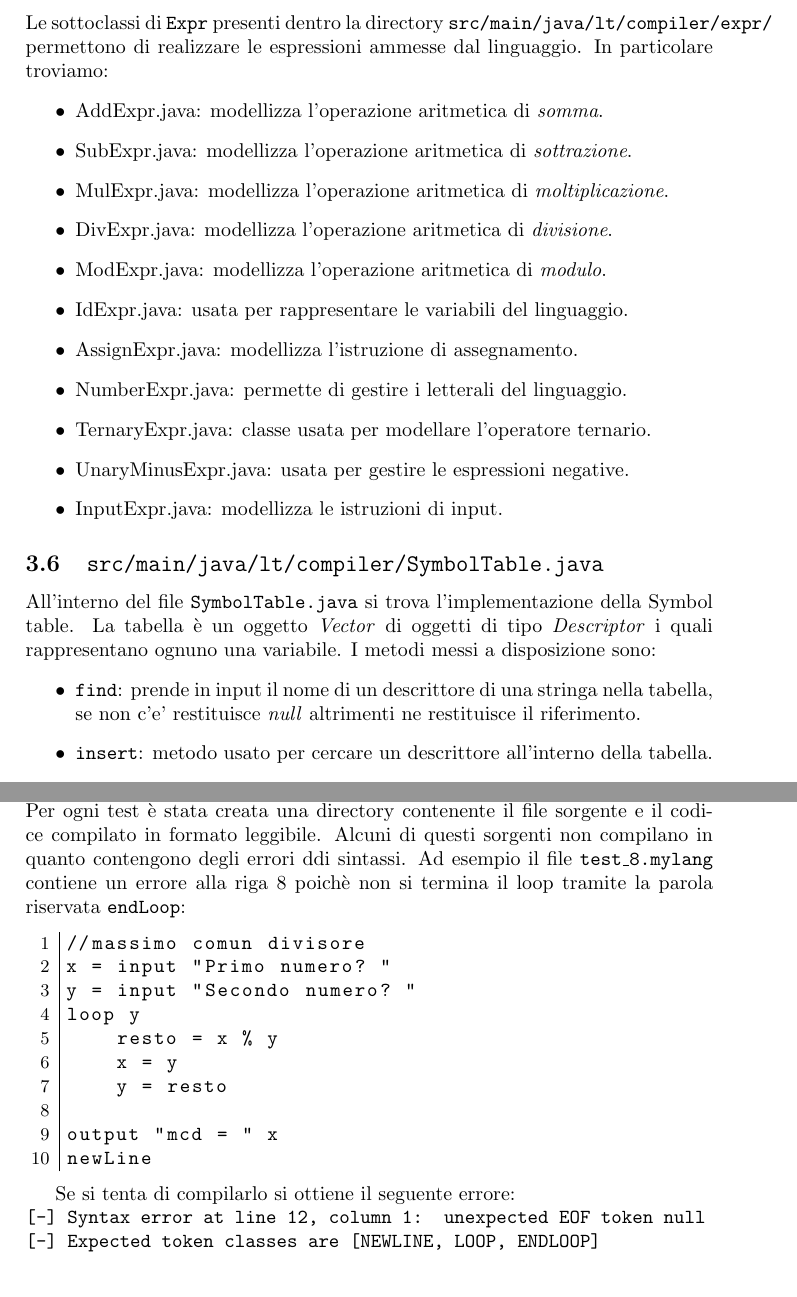
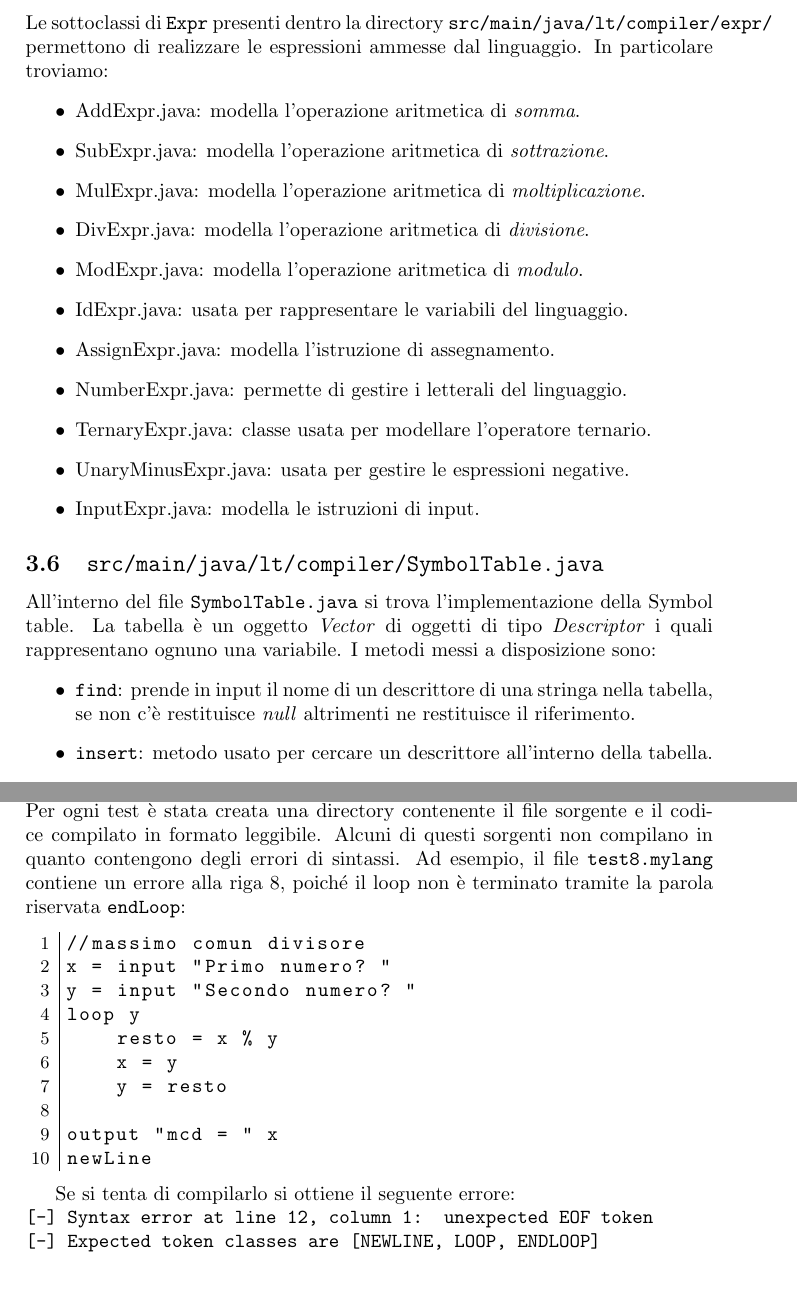
Before and after one commit to cdzeno/compiler, a LaTeX document (doc/relazione.tex): two parts of pages 5 and 7 of 7, joined at a grey line, cut so that both start at the same text. Compiled offline with pdfLaTeX.

Commit message:
Some fixes

```diff
--- a/doc/relazione.tex
+++ b/doc/relazione.tex
@@ -123,25 +123,25 @@ Così come \texttt{Instr.java}, anche \texttt{Expr.java} è un'interfaccia che d
 \subsubsection{Sottoclassi di \texttt{Expr.java}}
 Le sottoclassi di \texttt{Expr} presenti dentro la directory \texttt{src/main/java/lt/compiler/expr/} permettono di realizzare le espressioni ammesse dal linguaggio. In particolare troviamo:
 \begin{itemize}
-    \item AddExpr.java: modellizza l'operazione aritmetica di \textit{somma}.
-    \item SubExpr.java: modellizza l'operazione aritmetica di \textit{sottrazione}.
-    \item MulExpr.java: modellizza l'operazione aritmetica di \textit{moltiplicazione}.
-    \item DivExpr.java: modellizza l'operazione aritmetica di \textit{divisione}.
-    \item ModExpr.java: modellizza l'operazione aritmetica di \textit{modulo}.
+    \item AddExpr.java: modella l'operazione aritmetica di \textit{somma}.
+    \item SubExpr.java: modella l'operazione aritmetica di \textit{sottrazione}.
+    \item MulExpr.java: modella l'operazione aritmetica di \textit{moltiplicazione}.
+    \item DivExpr.java: modella l'operazione aritmetica di \textit{divisione}.
+    \item ModExpr.java: modella l'operazione aritmetica di \textit{modulo}.
     \item IdExpr.java: usata per rappresentare le variabili del linguaggio.
-    \item AssignExpr.java: modellizza l'istruzione di assegnamento.
+    \item AssignExpr.java: modella l'istruzione di assegnamento.
     \item NumberExpr.java: permette di gestire i letterali del linguaggio.
     \item TernaryExpr.java: classe usata per modellare l'operatore ternario.
     \item UnaryMinusExpr.java: usata per gestire le espressioni negative.
-    \item InputExpr.java: modellizza le istruzioni di input.
+    \item InputExpr.java: modella le istruzioni di input.
 \end{itemize}
 
 \subsection{\texttt{src/main/java/lt/compiler/SymbolTable.java}}
 All'interno del file \texttt{SymbolTable.java} si trova l'implementazione della Symbol table. La tabella è un oggetto \textit{Vector} di oggetti di tipo \textit{Descriptor} i quali rappresentano ognuno una variabile. I metodi messi a disposizione sono:
 \begin{itemize}
-\item \texttt{find}: prende in input il nome di un descrittore di una stringa nella tabella, se non c'e' restituisce \textit{null} altrimenti ne restituisce il riferimento.
+\item \texttt{find}: prende in input il nome di un descrittore di una stringa nella tabella, se non c'è restituisce \textit{null} altrimenti ne restituisce il riferimento.
 \item \texttt{insert}: metodo usato per cercare un descrittore all'interno della tabella.
-\item \texttt{findInsert}: cerca nella tabella il descrittore associato al nome preso come argomento, se non c'e' lo aggiunge.
+\item \texttt{findInsert}: cerca nella tabella il descrittore associato al nome preso come argomento, se non c'è lo aggiunge.
 \end{itemize}
 \pagebreak
 
@@ -172,7 +172,7 @@ Il file \texttt{Compiler.java} contiene il metodo \texttt{main} che prende in in
 Se non avvengono errori in fase di analisi sintattica, il parser restituisce un oggetto di tipo \texttt{Program} che contiene sia la Symbol table che l'AST. In caso contrario viene sollevata l'eccezione \texttt{SyntaxErrorException} e stampato il messaggio d'errore. In seguito, dopo aver inizializzato con valori random le prime 2 locazioni di memoria riservate per i valori temporanei usati nel calcolo dell'espressione MOD, per ogni descrittore contenuto nella Symbol table viene riservato un indirizzo e generato il codice per inizializzare tale indirizzo ad un valore random. Infine avviene la chiamata \texttt{instructions.generateCode(code)} che permette di scorrere in profondità l'AST e generare il codice per l'intero programma.
 
 \section{Esempi}
-Alcuni esempi di codice sorgente e compilato si trovano sotto la directory \texttt{examples/}. Per ogni test è stata creata una directory contenente il file sorgente e il codice compilato in formato leggibile. Alcuni di questi sorgenti non compilano in quanto contengono degli errori ddi sintassi. Ad esempio il file \texttt{test\_8.mylang} contiene un errore alla riga 8 poichè non si termina il loop tramite la parola riservata \texttt{endLoop}:
+Alcuni esempi di codice sorgente e compilato si trovano sotto la directory \texttt{examples/}. Per ogni test è stata creata una directory contenente il file sorgente e il codice compilato in formato leggibile. Alcuni di questi sorgenti non compilano in quanto contengono degli errori di sintassi. Ad esempio, il file \texttt{test8.mylang} contiene un errore alla riga 8, poiché il loop non è terminato tramite la parola riservata \texttt{endLoop}:
 
 \lstset{numbers=left, numberstyle=\small, numbersep=8pt, frame=leftline, xleftmargin=20pt}
 \lstset{basicstyle=\ttfamily,breaklines=true}
@@ -190,6 +190,6 @@ newLine
 \end{lstlisting}
 
 Se si tenta di compilarlo si ottiene il seguente errore: \\
-\texttt{[-] Syntax error at line 12, column 1: unexpected EOF token null}\\
+\texttt{[-] Syntax error at line 12, column 1: unexpected EOF token}\\
 \texttt{[-] Expected token classes are [NEWLINE, LOOP, ENDLOOP]}
 \end{document}
```
Also changed, not shown: doc/relazione.tex (2 more changed lines), 5 other files.
